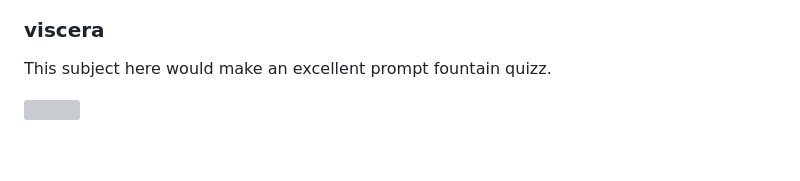
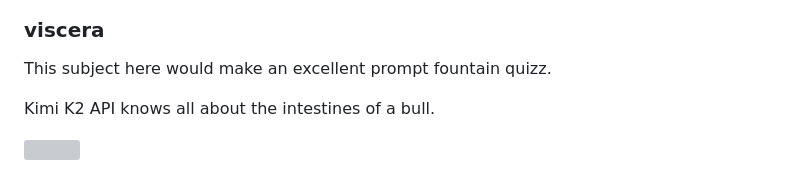
Before and after one commit to nitrologic/fountain, a Markdown page: slop/blog2/blogust.md, the part around the change. GitHub-like rendering; blank space fills up the shorter version; grey boxes are pictures that could not be loaded.

Commit message:
kimi k2 love

```diff
--- a/slop/blog2/blogust.md
+++ b/slop/blog2/blogust.md
@@ -73,6 +73,8 @@ Skipping Egyptian hieroglyphs the bibli spec goes in search of roots.
 
 This subject here would make an excellent prompt fountain quizz.
 
+Kimi K2 API knows all about the intestines of a bull.
+
 <img src="kimikviscera.png" width="720">
 
 # branding times
```
